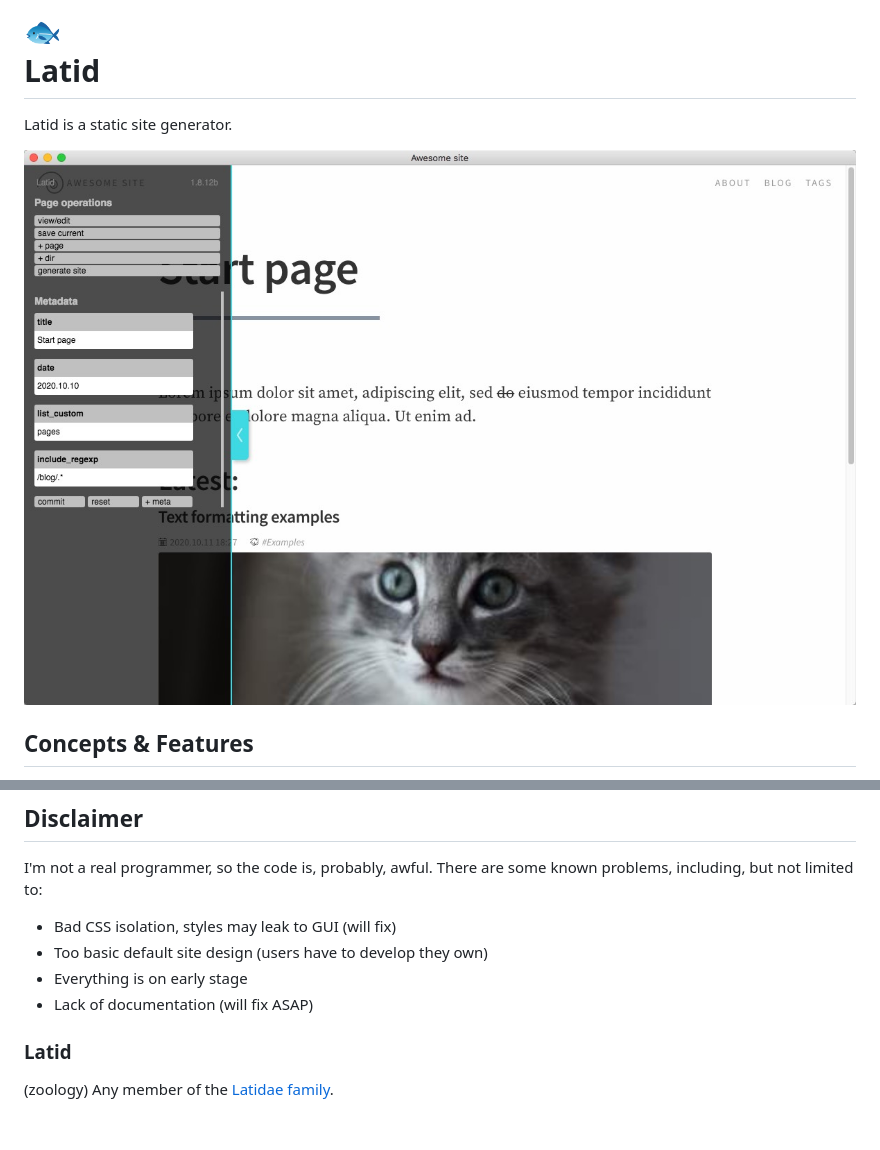
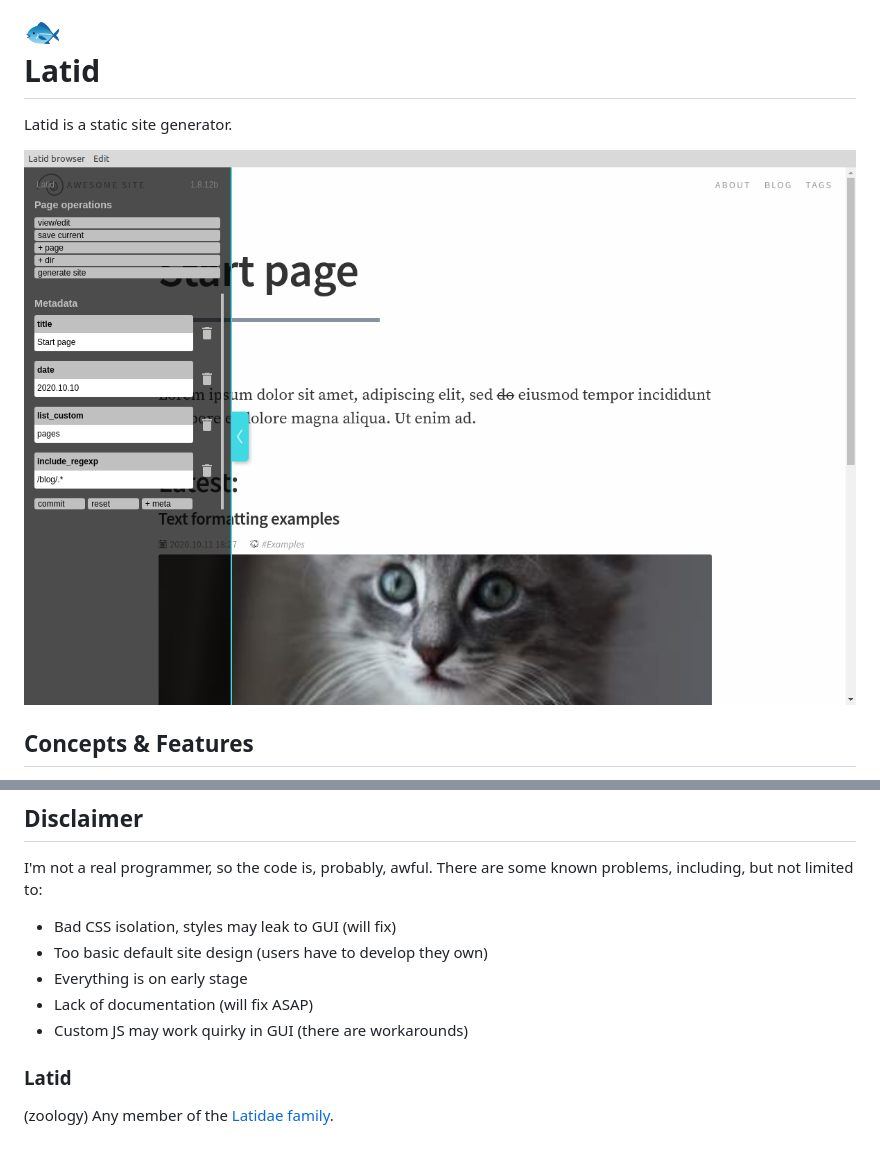
Before and after one commit to girobusan/latid, a Markdown page: README.md, 2 parts joined by grey strips. Drawn GitHub-style; pictures changed too: docs/pix/main_gui.png (added), docs/pix/screenshot_00.jpg (deleted).

```diff
--- a/README.md
+++ b/README.md
@@ -6,7 +6,7 @@ date: 13-10-2020
 
 Latid is a static site generator.
 
-![screenshot](docs/pix/screenshot_00.jpg)
+![screenshot](docs/pix/main_gui.png)
 
 ## Concepts & Features
 
@@ -43,6 +43,7 @@ I'm not a real programmer, so the code is, probably, awful. There are some known
 - Too basic default site design (users have to develop they own)
 - Everything is on early stage
 - Lack of documentation (will fix ASAP)
+- Custom JS may work quirky in GUI (there are workarounds)
 
 ### Latid
 (zoology) Any member of the [Latidae family](https://en.wikipedia.org/wiki/Latidae).
```
Also changed, not shown: docs/en/gettingstarted.md (renamed from docs/gettingstarted.md, +3 -6 lines), docs/en/gui.md (added, +29 -0 lines), docs/pix/gui_collapsed_top.png (added), docs/pix/gui_scheme.png (added).
